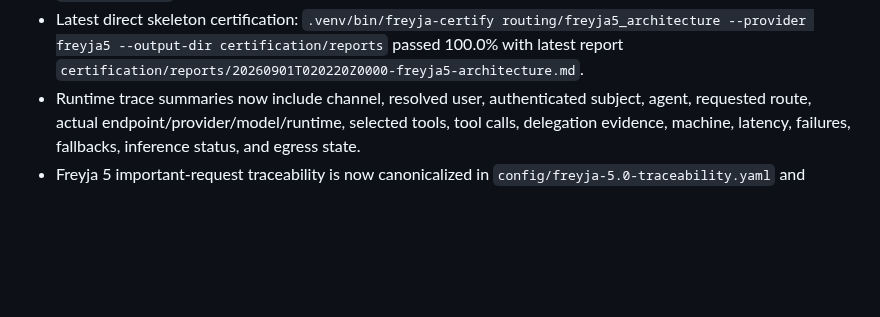
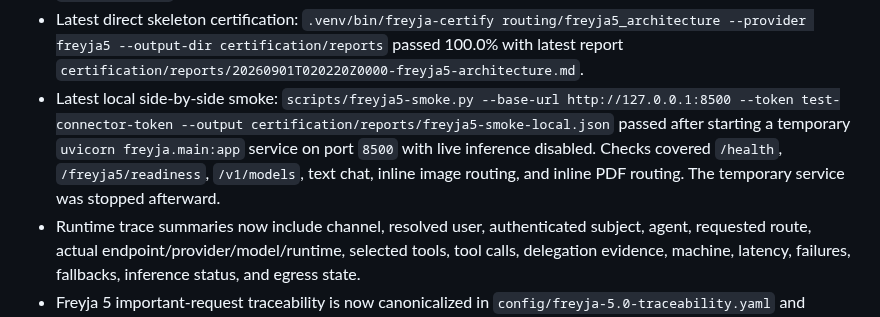
Before and after one commit to smokinjoev/freyja-os, a Markdown page: docs/FREYJA-5.0-STATUS.md, the part around the change. Drawn GitHub-style; blank space fills up the shorter version.

Commit message:
freyja 5.0: record local smoke evidence

```diff
--- a/docs/FREYJA-5.0-STATUS.md
+++ b/docs/FREYJA-5.0-STATUS.md
@@ -65,6 +65,12 @@ physical/session tasks.
   `.venv/bin/freyja-certify routing/freyja5_architecture --provider freyja5 --output-dir certification/reports`
   passed 100.0% with latest report
   `certification/reports/20260901T020220Z0000-freyja5-architecture.md`.
+- Latest local side-by-side smoke:
+  `scripts/freyja5-smoke.py --base-url http://127.0.0.1:8500 --token test-connector-token --output certification/reports/freyja5-smoke-local.json`
+  passed after starting a temporary `uvicorn freyja.main:app` service on port
+  `8500` with live inference disabled. Checks covered `/health`,
+  `/freyja5/readiness`, `/v1/models`, text chat, inline image routing, and
+  inline PDF routing. The temporary service was stopped afterward.
 - Runtime trace summaries now include channel, resolved user, authenticated
   subject, agent, requested route, actual endpoint/provider/model/runtime,
   selected tools, tool calls, delegation evidence, machine, latency, failures,
```
